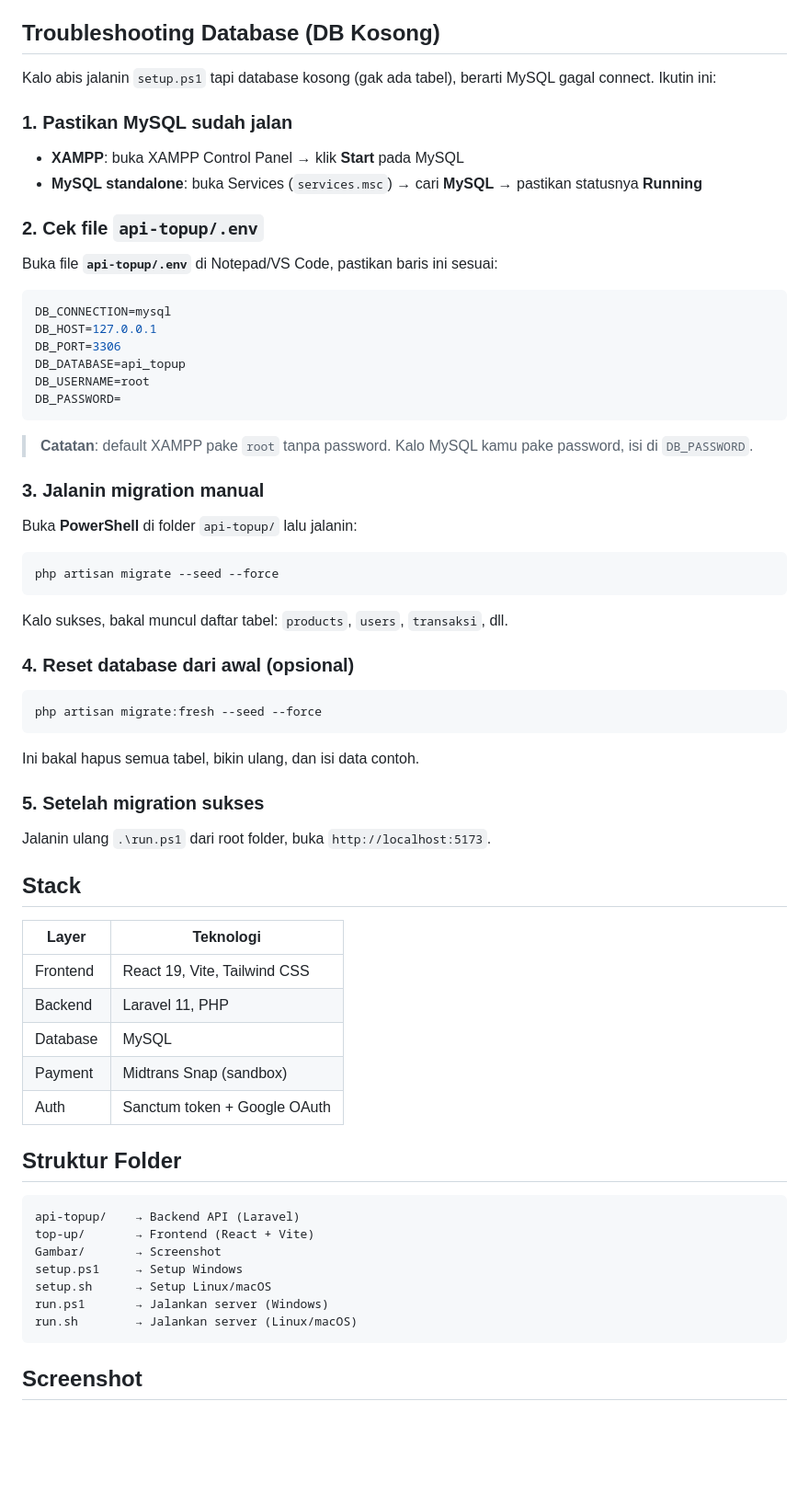
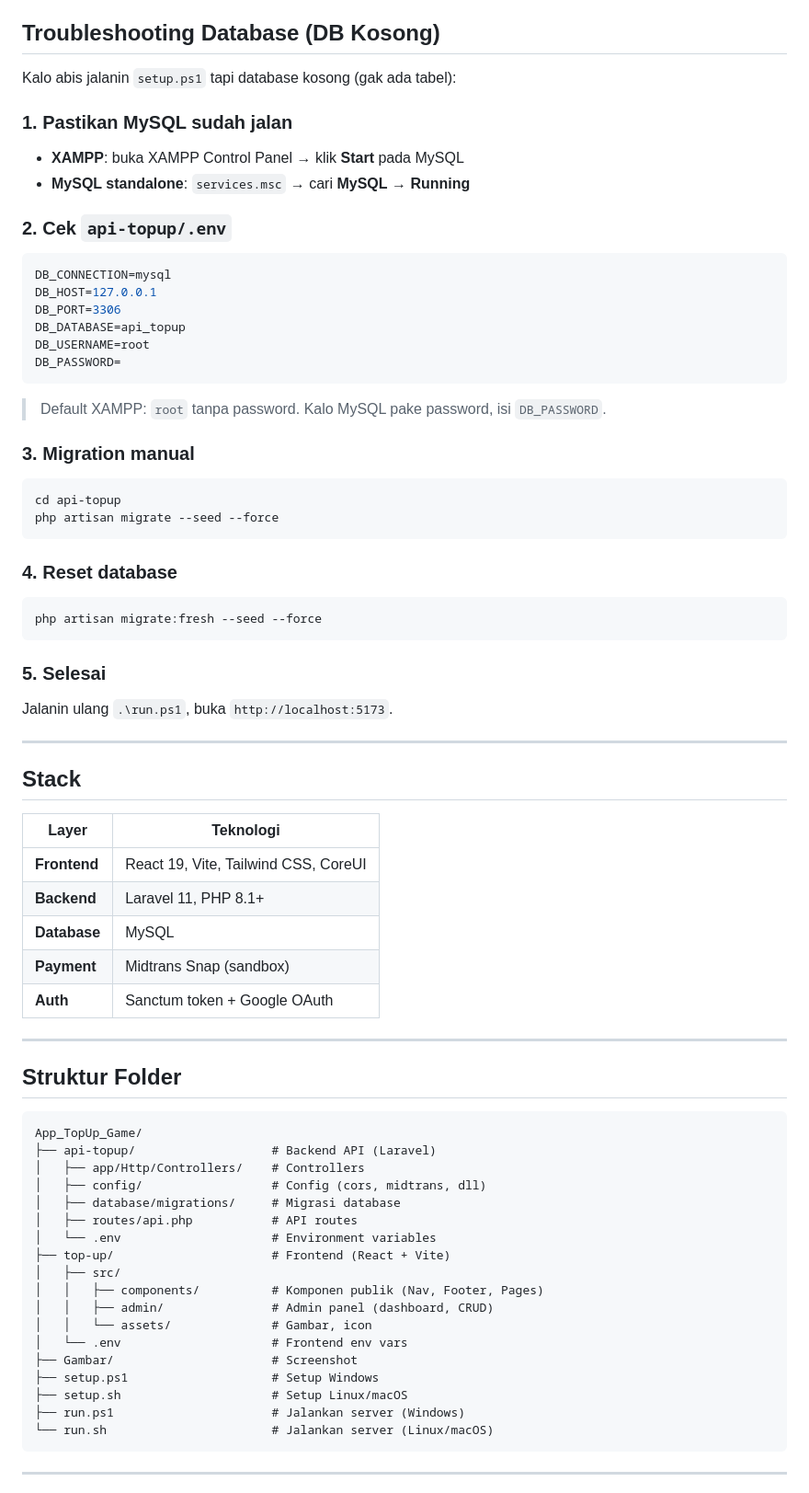
Before and after one commit to IkramRamadhan08/App_TopUp_Game, a Markdown page: README.md, the part around one of its changes. Shown at 92% size. Rendered like a GitHub page; blank space fills up the shorter version.

````diff
--- a/README.md
+++ b/README.md
@@ -41,15 +124,13 @@ Buka **http://localhost:5173**
 
 ## Troubleshooting Database (DB Kosong)
 
-Kalo abis jalanin `setup.ps1` tapi database kosong (gak ada tabel), berarti MySQL gagal connect. Ikutin ini:
+Kalo abis jalanin `setup.ps1` tapi database kosong (gak ada tabel):
 
 ### 1. Pastikan MySQL sudah jalan
 - **XAMPP**: buka XAMPP Control Panel → klik **Start** pada MySQL
-- **MySQL standalone**: buka Services (`services.msc`) → cari **MySQL** → pastikan statusnya **Running**
+- **MySQL standalone**: `services.msc` → cari **MySQL** → **Running**
 
-### 2. Cek file `api-topup/.env`
-Buka file **`api-topup/.env`** di Notepad/VS Code, pastikan baris ini sesuai:
-
+### 2. Cek `api-topup/.env`
 ```env
 DB_CONNECTION=mysql
 DB_HOST=127.0.0.1
@@ -58,48 +139,58 @@ DB_DATABASE=api_topup
 DB_USERNAME=root
 DB_PASSWORD=
 ```
+> Default XAMPP: `root` tanpa password. Kalo MySQL pake password, isi `DB_PASSWORD`.
 
-> **Catatan**: default XAMPP pake `root` tanpa password. Kalo MySQL kamu pake password, isi di `DB_PASSWORD`.
-
-### 3. Jalanin migration manual
-Buka **PowerShell** di folder `api-topup/` lalu jalanin:
-
+### 3. Migration manual
 ```powershell
+cd api-topup
 php artisan migrate --seed --force
 ```
 
-Kalo sukses, bakal muncul daftar tabel: `products`, `users`, `transaksi`, dll.
-
-### 4. Reset database dari awal (opsional)
+### 4. Reset database
 ```powershell
 php artisan migrate:fresh --seed --force
 ```
-Ini bakal hapus semua tabel, bikin ulang, dan isi data contoh.
 
-### 5. Setelah migration sukses
-Jalanin ulang `.\run.ps1` dari root folder, buka `http://localhost:5173`.
+### 5. Selesai
+Jalanin ulang `.\run.ps1`, buka `http://localhost:5173`.
+
+---
 
 ## Stack
 
 | Layer | Teknologi |
 |-------|-----------|
-| Frontend | React 19, Vite, Tailwind CSS |
-| Backend | Laravel 11, PHP |
-| Database | MySQL |
-| Payment | Midtrans Snap (sandbox) |
-| Auth | Sanctum token + Google OAuth |
+| **Frontend** | React 19, Vite, Tailwind CSS, CoreUI |
+| **Backend** | Laravel 11, PHP 8.1+ |
+| **Database** | MySQL |
+| **Payment** | Midtrans Snap (sandbox) |
+| **Auth** | Sanctum token + Google OAuth |
+
+---
 
 ## Struktur Folder
 
 ```
-api-topup/    → Backend API (Laravel)
-top-up/       → Frontend (React + Vite)
-Gambar/       → Screenshot
-setup.ps1     → Setup Windows
-setup.sh      → Setup Linux/macOS
-run.ps1       → Jalankan server (Windows)
-run.sh        → Jalankan server (Linux/macOS)
+App_TopUp_Game/
+├── api-topup/                   # Backend API (Laravel)
+│   ├── app/Http/Controllers/    # Controllers
+│   ├── config/                  # Config (cors, midtrans, dll)
+│   ├── database/migrations/     # Migrasi database
+│   ├── routes/api.php           # API routes
+│   └── .env                     # Environment variables
+├── top-up/                      # Frontend (React + Vite)
+│   ├── src/
+│   │   ├── components/          # Komponen publik (Nav, Footer, Pages)
+│   │   ├── admin/               # Admin panel (dashboard, CRUD)
+│   │   └── assets/              # Gambar, icon
+│   └── .env                     # Frontend env vars
+├── Gambar/                      # Screenshot
+├── setup.ps1                    # Setup Windows
+├── setup.sh                     # Setup Linux/macOS
+├── run.ps1                      # Jalankan server (Windows)
+└── run.sh                       # Jalankan server (Linux/macOS)
 ```
 
-## Screenshot
+---
 
````
Also changed, not shown: other parts of README.md (+149 -41 lines), Gambar/3.png, Gambar/4.png, Gambar/5.png, Gambar/6.png, 3 other files.
